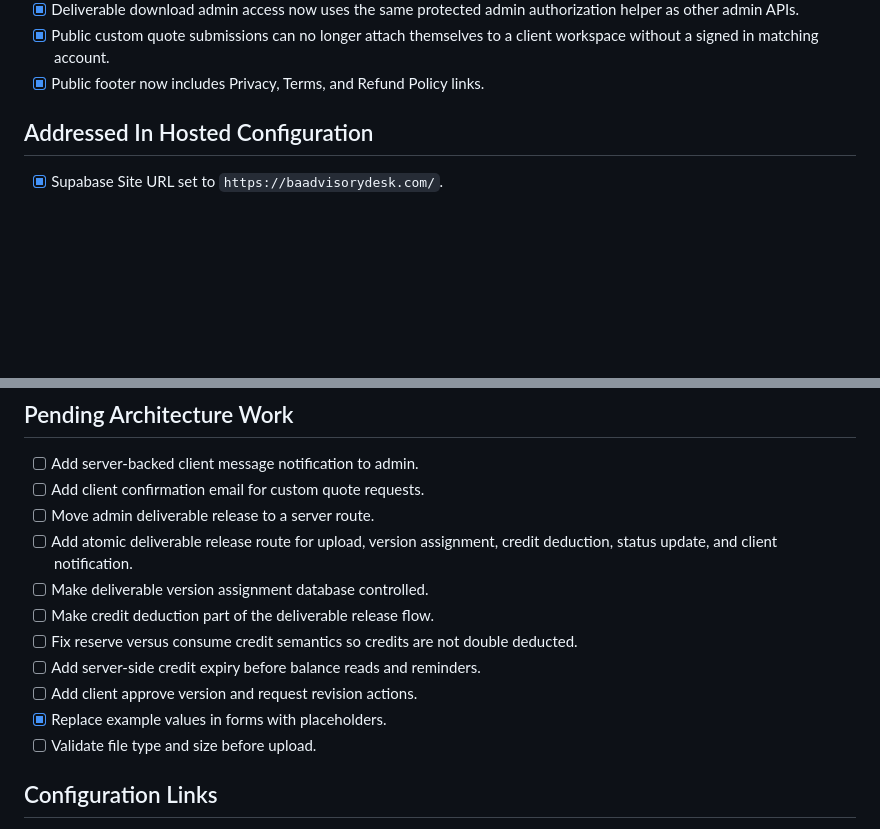
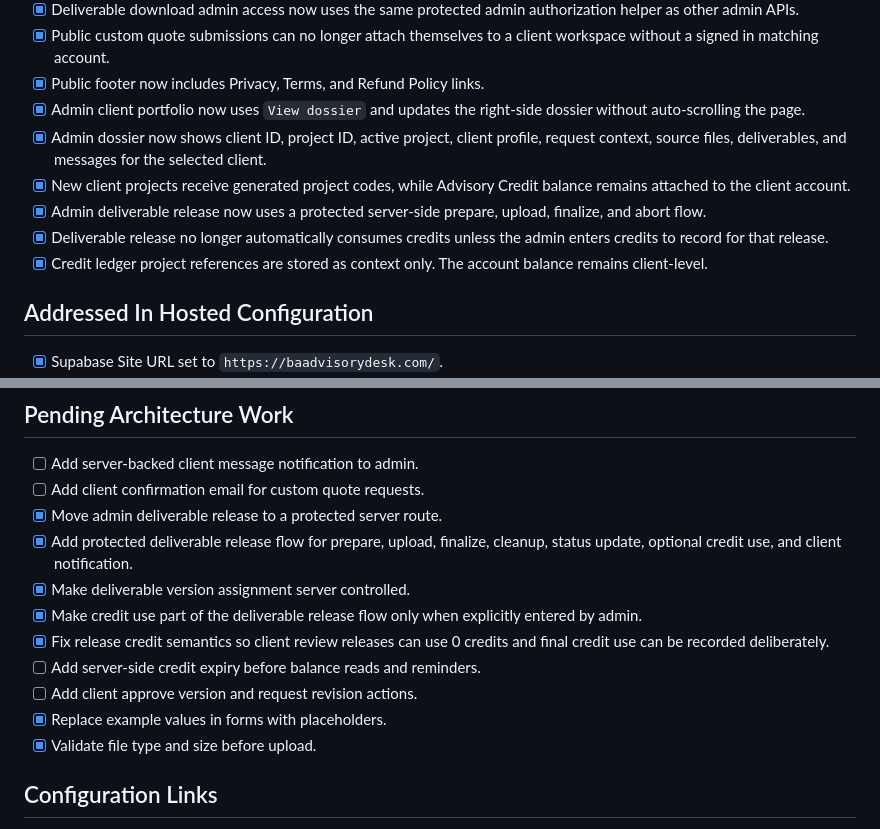
Before and after one commit to vishh1973/ba-advisory-desk, a Markdown page: PROJECT_ISSUE_TRACKER.md, 2 parts joined by grey strips. Rendered like a GitHub page; blank space fills up the shorter version.

Commit message:
Update project issue tracker for admin release flow

```diff
--- a/PROJECT_ISSUE_TRACKER.md
+++ b/PROJECT_ISSUE_TRACKER.md
@@ -41,6 +41,12 @@ Last updated: 2026-05-19
 - [x] Deliverable download admin access now uses the same protected admin authorization helper as other admin APIs.
 - [x] Public custom quote submissions can no longer attach themselves to a client workspace without a signed in matching account.
 - [x] Public footer now includes Privacy, Terms, and Refund Policy links.
+- [x] Admin client portfolio now uses `View dossier` and updates the right-side dossier without auto-scrolling the page.
+- [x] Admin dossier now shows client ID, project ID, active project, client profile, request context, source files, deliverables, and messages for the selected client.
+- [x] New client projects receive generated project codes, while Advisory Credit balance remains attached to the client account.
+- [x] Admin deliverable release now uses a protected server-side prepare, upload, finalize, and abort flow.
+- [x] Deliverable release no longer automatically consumes credits unless the admin enters credits to record for that release.
+- [x] Credit ledger project references are stored as context only. The account balance remains client-level.
 
 ## Addressed In Hosted Configuration
 
@@ -74,15 +80,15 @@ Last updated: 2026-05-19
 
 - [ ] Add server-backed client message notification to admin.
 - [ ] Add client confirmation email for custom quote requests.
-- [ ] Move admin deliverable release to a server route.
-- [ ] Add atomic deliverable release route for upload, version assignment, credit deduction, status update, and client notification.
-- [ ] Make deliverable version assignment database controlled.
-- [ ] Make credit deduction part of the deliverable release flow.
-- [ ] Fix reserve versus consume credit semantics so credits are not double deducted.
+- [x] Move admin deliverable release to a protected server route.
+- [x] Add protected deliverable release flow for prepare, upload, finalize, cleanup, status update, optional credit use, and client notification.
+- [x] Make deliverable version assignment server controlled.
+- [x] Make credit use part of the deliverable release flow only when explicitly entered by admin.
+- [x] Fix release credit semantics so client review releases can use 0 credits and final credit use can be recorded deliberately.
 - [ ] Add server-side credit expiry before balance reads and reminders.
 - [ ] Add client approve version and request revision actions.
 - [x] Replace example values in forms with placeholders.
-- [ ] Validate file type and size before upload.
+- [x] Validate file type and size before upload.
 
 ## Configuration Links
 
```
Also changed, not shown: other parts of PROJECT_ISSUE_TRACKER.md (+1 -1 lines).
